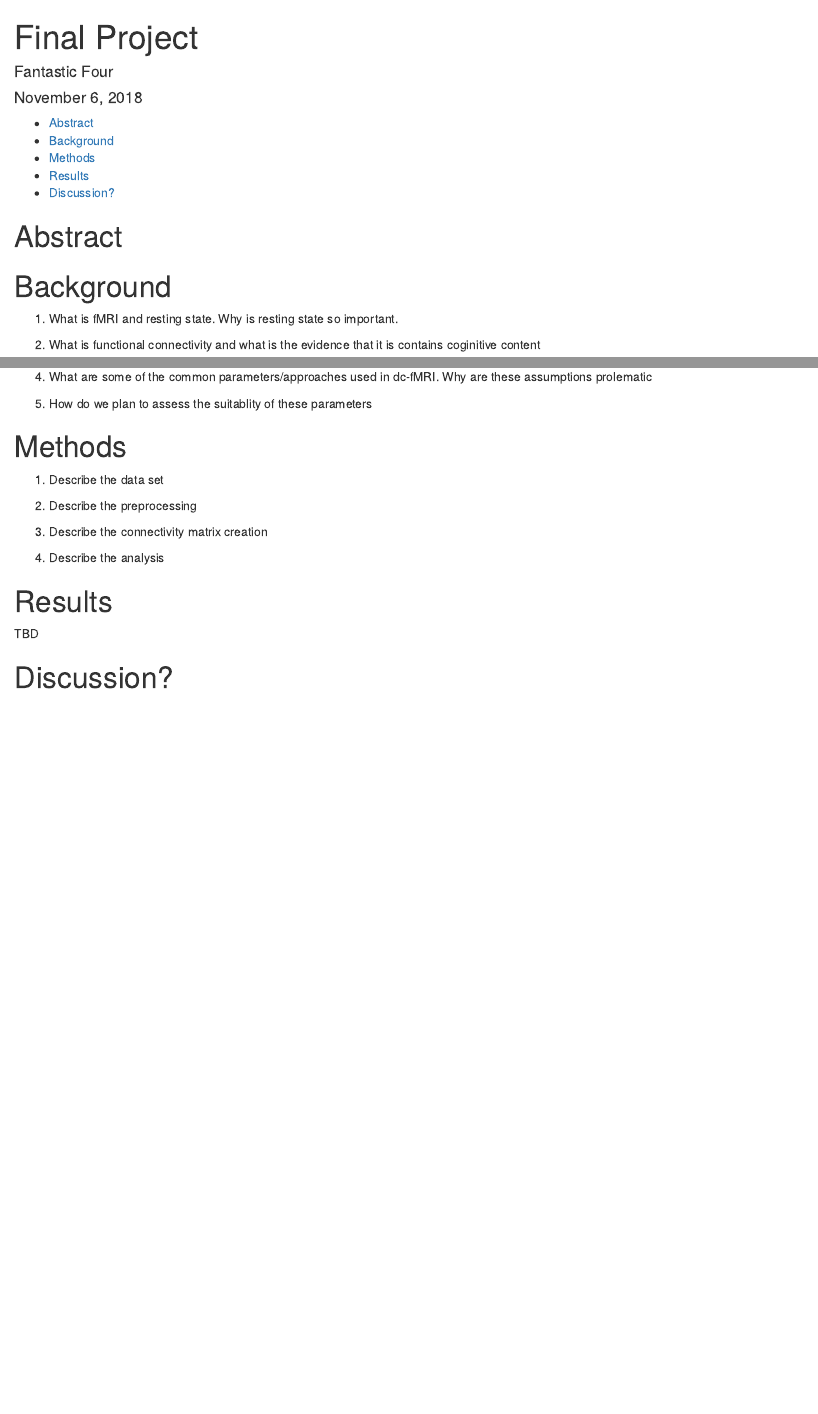
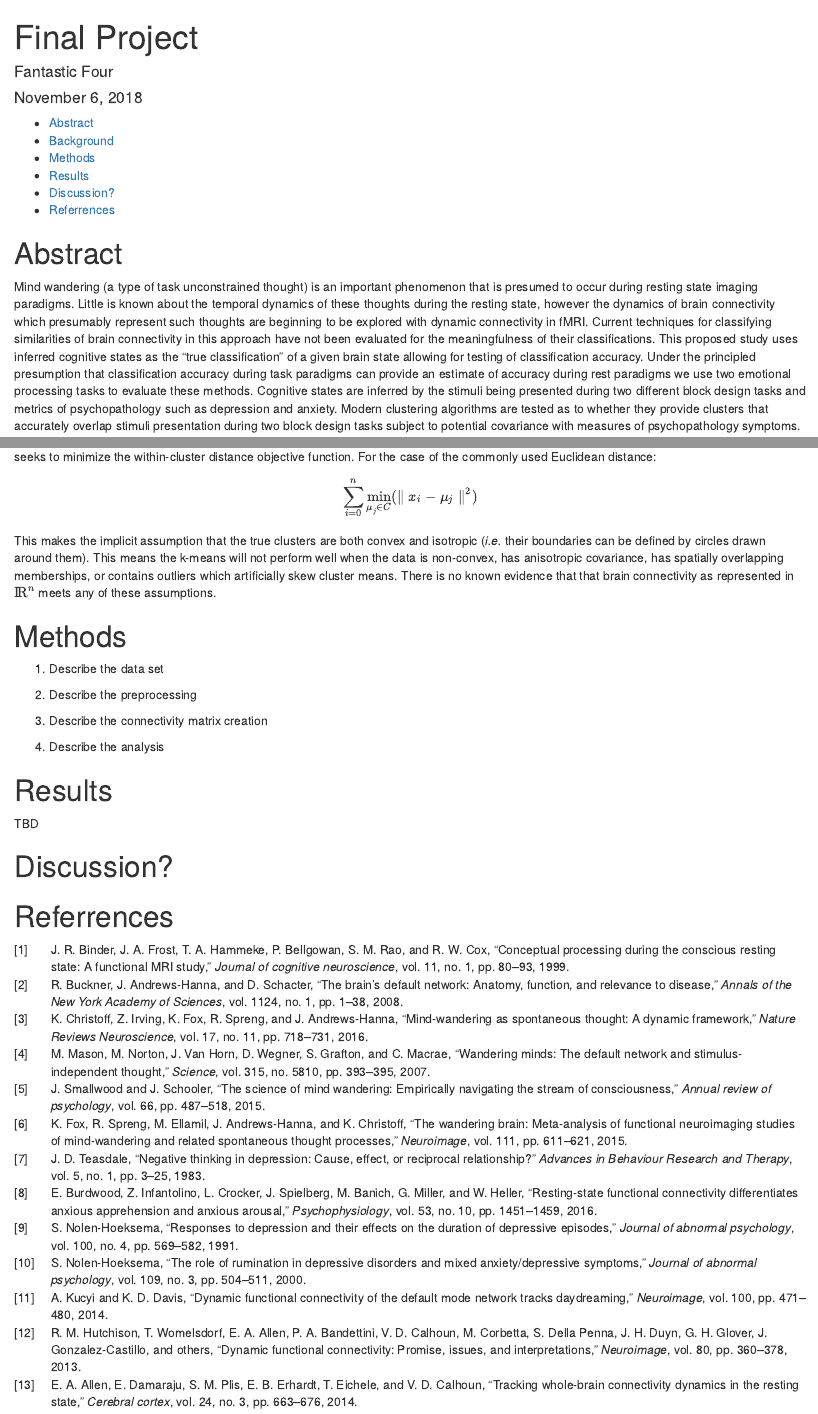
Before and after one commit to heuristicwondering/STAT432-StatisticalLearning-FinalProject, an R Markdown document (final_report/STAT432-StatisticalLearning-FinalReport-FantasticFour.Rmd): the page in a window 1100 px wide, from its top, and a second part further down, joined at a grey line. Rendered offline with R 4.5, knitr and Pandoc, with nearby package versions.

Commit message:
started background of report

````diff
--- a/final_report/STAT432-StatisticalLearning-FinalReport-FantasticFour.Rmd
+++ b/final_report/STAT432-StatisticalLearning-FinalReport-FantasticFour.Rmd
@@ -11,6 +13,8 @@ urlcolor: blue
 ```{r setup, include=FALSE}
 knitr::opts_chunk$set(echo = TRUE)
 ```
+
 # Abstract
+Mind wandering (a type of task unconstrained thought) is an important phenomenon that is presumed to occur during resting state imaging paradigms. Little is known about the temporal dynamics of these thoughts during the resting state, however the dynamics of brain connectivity which presumably represent such thoughts are beginning to be explored with dynamic connectivity in fMRI. Current techniques for classifying similarities of brain connectivity in this approach have not been evaluated for the meaningfulness of their classifications. This proposed study uses inferred cognitive states as the "true classification" of a given brain state allowing for testing of classification accuracy. Under the principled presumption that classification accuracy during task paradigms can provide an estimate of accuracy during rest paradigms we use two emotional processing tasks to evaluate these methods. Cognitive states are inferred by the stimuli being presented during two different block design tasks and metrics of psychopathology such as depression and anxiety. Modern clustering algorithms are tested as to whether they provide clusters that accurately overlap stimuli presentation during two block design tasks subject to potential covariance with measures of psychopathology symptoms.
 
 # Background
@@ -17,4 +22,3 @@ knitr::opts_chunk$set(echo = TRUE)
 
-1. What is fMRI and resting state. Why is resting state so important.
+*Dynamic connectivity* is comparitively recent development in functional neuroimaging analysis that shows immense promise towards understanding the role of mind-wandering in health and disease (@kucyi2014dynamic). For the interested reader, please refer to the original study proposal for a more comrehensive overview of the concepts involved in dynamic connectivity. Briefly, by calculating brain connectivity (*a.k.a* correlations of hemodynamic fluctuations across brain regions) on short time windows (on the order of seconds to minutes) rather than across an entire scan (which are on the order of 10 to 20 minutes), we can capture the temporal fluctuations of brain activity across a scan (@hutchison2013dynamic). These fluctations presumably reflect, in part, the fluctuations of the internal contents of thought.
 
-2. What is functional connectivity and what is the evidence that it is contains coginitive content
@@ -23,7 +28,9 @@ knitr::opts_chunk$set(echo = TRUE)
 
-4. What are some of the common parameters/approaches used in dc-fMRI. Why are these assumptions prolematic
+\[
+\sum_{i=0}^{n} \min_{\mu_j \in C}(\parallel x_i - \mu_j \parallel^2)
+\]
 
-5. How do we plan to assess the suitablity of these parameters
+This makes the implicit assumption that the true clusters are both convex and isotropic (*i.e.* their boundaries can be defined by circles drawn around them). This means the k-means will not perform well when the data is non-convex, has anisotropic covariance, has spatially overlapping memberships, or contains outliers which artificially skew cluster means. There is no known evidence that that brain connectivity as represented in ${\rm I\!R}^n$ meets any of these assumptions.
 
 # Methods
 
@@ -39,3 +46,5 @@ knitr::opts_chunk$set(echo = TRUE)
 TBD
 
 # Discussion?
+
+# Referrences
--- a/final_report/bibliography.bib
+++ b/final_report/bibliography.bib
@@ -62,6 +62,17 @@
   publisher={Elsevier}
 }
 
+@article{teasdale1983negative,
+  title={Negative thinking in depression: Cause, effect, or reciprocal relationship?},
+  author={Teasdale, John D},
+  journal={Advances in Behaviour Research and Therapy},
+  volume={5},
+  number={1},
+  pages={3--25},
+  year={1983},
+  publisher={Elsevier}
+}
+
 @article{burdwood2016resting,
   title={Resting-state functional connectivity differentiates anxious apprehension and anxious arousal},
   author={Burdwood, EN and Infantolino, ZP and Crocker, LD and Spielberg, JM and Banich, MT and Miller, GA and Heller, W},
@@ -93,6 +104,16 @@
   pages={504--511},
   year={2000},
   publisher={American Psychological Association}
+}
+
+@article{kucyi2014dynamic,
+  title={Dynamic functional connectivity of the default mode network tracks daydreaming},
+  author={Kucyi, Aaron and Davis, Karen D},
+  journal={Neuroimage},
+  volume={100},
+  pages={471--480},
+  year={2014},
+  publisher={Elsevier}
 }
 
 @article{greenberg2015economic,
````
Also changed, not shown: final_report/STAT432-StatisticalLearning-FinalReport-FantasticFour.html (added), final_report/ieee-transactions-on-medical-imaging.csl (added), final_report/STAT432-StatisticalLearning-FinalReport-FantasticFour.Rmd (6 more changed lines), 1 other file.
